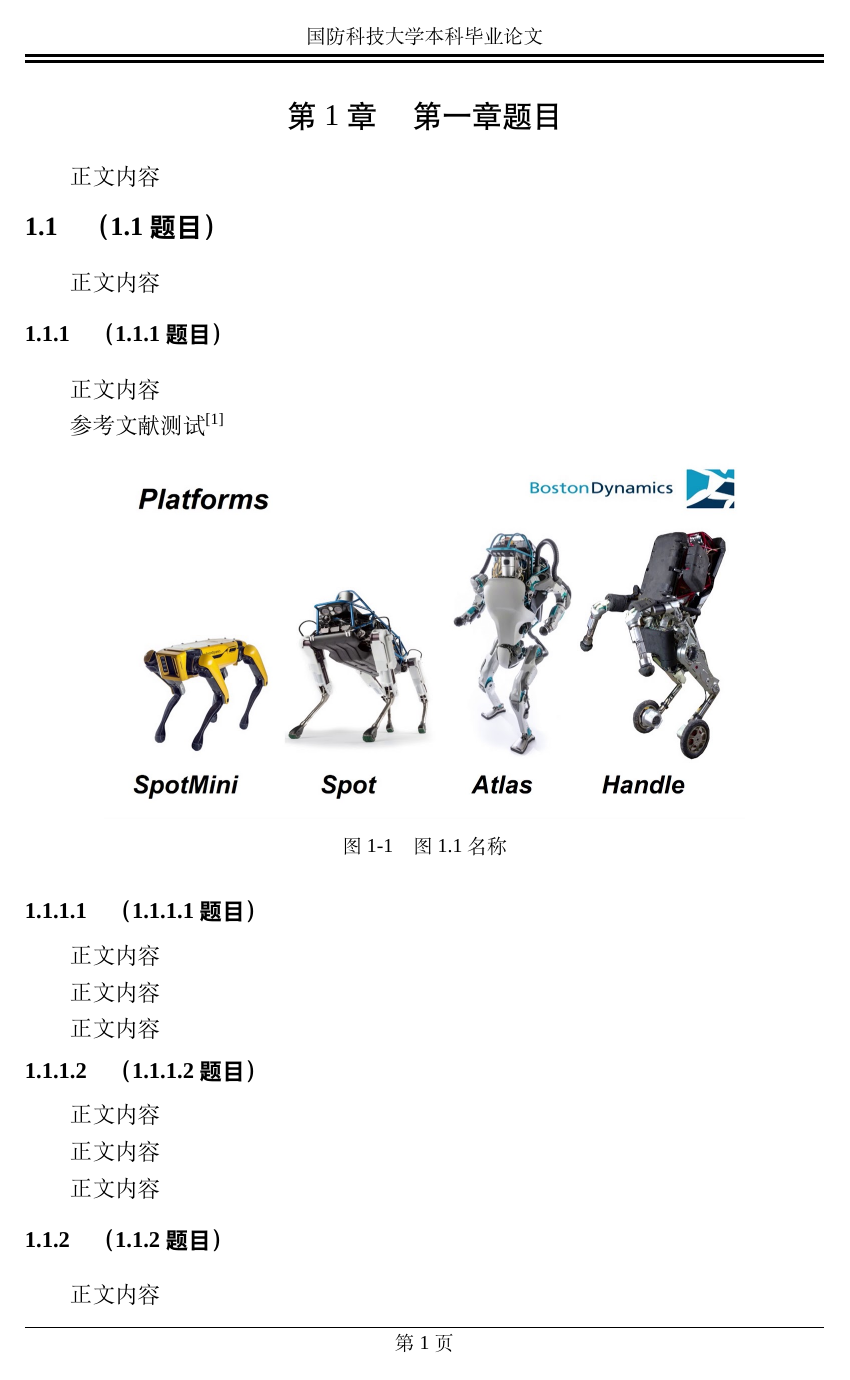
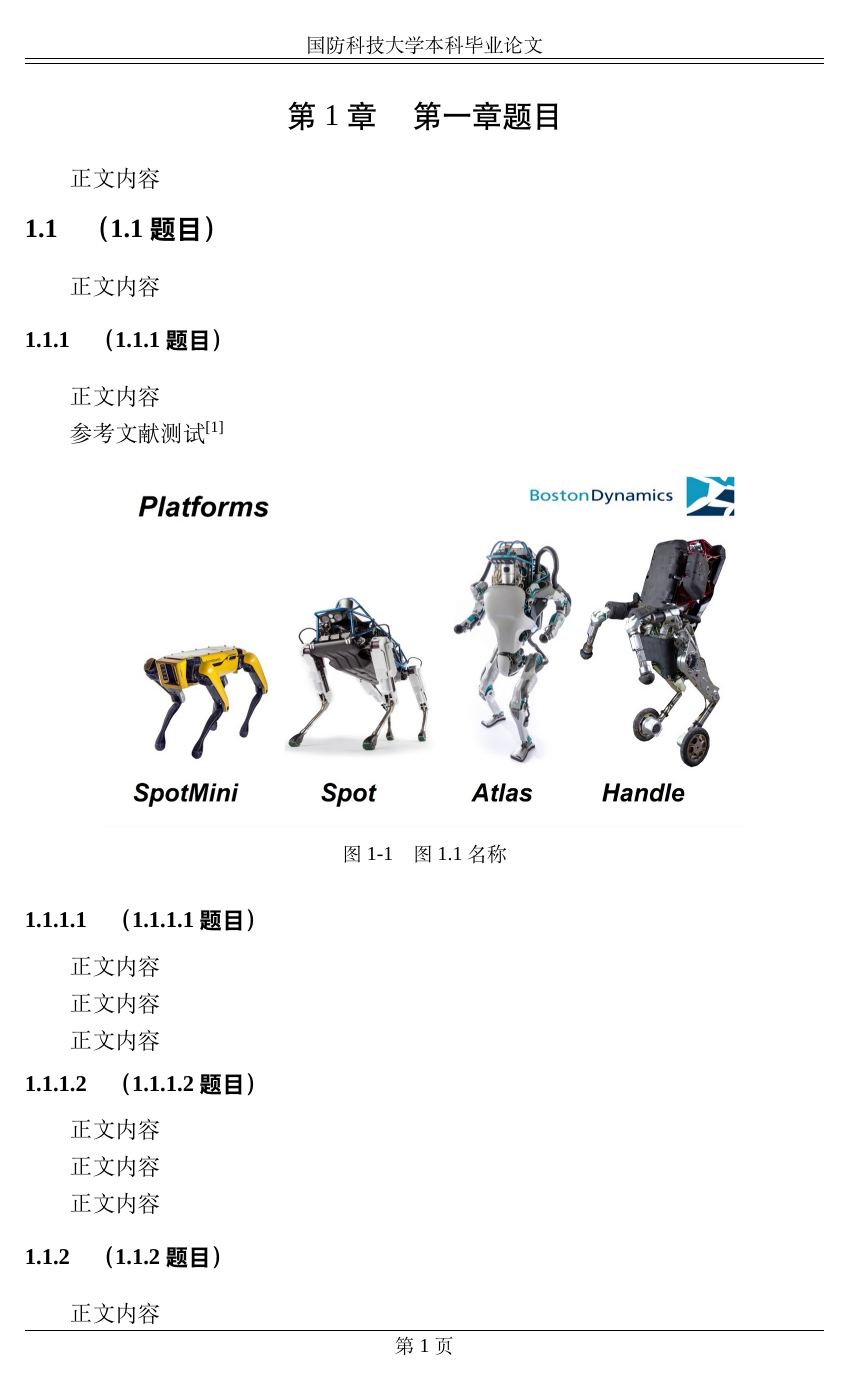
Before and after one commit to nonsense-j/NUDT_FinalPaper, a LaTeX thesis (thesis.tex, which reads nudtpaper.cls): page 4 of 8. Compiled offline with XeLaTeX; a missing font is replaced by an installed copy or a similar font.

Commit message:
Change some set for 2023

```diff
--- a/nudtpaper.cls
+++ b/nudtpaper.cls
@@ -85,25 +85,27 @@
 \RequirePackage[numbers,sort&compress,square]{natbib}
 \RequirePackage[colorlinks=true,linkcolor=blue,citecolor=red,pdfborder=0 1 1]{hyperref}
 \RequirePackage{datetime}
+% \RequirePackage[titles]{tocloft}
 \defaultfontfeatures{Mapping=tex-text}
 \xeCJKsetcharclass{"0}{"2E7F}{0}
 \xeCJKsetcharclass{"2E80}{"FFFF}{1}
 
 % ttf字体 (Windows)
-  \newcommand{\installttf}{
+  \newcommand{\installttf} {
     %%%%   Thesis Fonts
     \setmainfont{Times New Roman}
     % \setsansfont{Arial}
     \setsansfont{Times New Roman}
     \setmonofont{Courier New}
+    \newfontfamily\hzx[Path=font/]{FangSong_GB2312.ttf}
     %%%% Using Office Family Fonts
-    \setCJKmainfont[BoldFont={STZhongsong}]{SimSun}
-    \setCJKsansfont{SimHei} % Hei
-    \setCJKmonofont{FangSong_GB2312} % Fangsong
+    \setCJKmainfont[Path=font/, BoldFont={STZhongsong.ttf}]{SimSun.ttc}
+    \setCJKsansfont[Path=font/]{SimHei.ttf} % Hei
+    \setCJKmonofont[Path=font/]{FangSong_GB2312.ttf} % Fangsong
     %%%% alias
-    \setCJKfamilyfont{song}{SimSun}
-    \setCJKfamilyfont{hei}{SimHei}
-    \setCJKfamilyfont{fs}{FangSong_GB2312} % fang-song
+    \setCJKfamilyfont{song}[Path=font/]{SimSun.ttc}
+    \setCJKfamilyfont{hei}[Path=font/]{SimHei.ttf}
+    \setCJKfamilyfont{fs}[Path=font/]{FangSong_GB2312.ttf} % fang-song
     \setCJKfamilyfont{kai}{KaiTi} % Kai
     \setCJKfamilyfont{times}{Times New Roman} % times
 }
@@ -229,23 +231,23 @@
 \def\CJK@today{\zhdigits{\the\year}年\zhnumber{\the\month}月}
 \renewcommand\zhtoday{\CJK@today}
 \newcommand\entoday{\monthname{}, \the\year}
-\geometry{top=21mm,bottom=25.5mm,left=30mm,right=30mm}
-\geometry{headheight=9mm,headsep=1mm,footskip=9mm}
+\geometry{a4paper,top=25mm,bottom=25mm,left=30mm,right=30mm}
+\geometry{includehead=True,includefoot=True,headheight=5mm,headsep=1mm,footskip=6mm}
 \renewcommand\setheadrule[1]{%
   \ifdim#1=\z@
     \let\makeheadrule\@empty
   \else
     \def\makeheadrule{%
-    \makebox[0pt][l]{\rule[.2\baselineskip]{\linewidth}{1.5pt}}%
-    \rule{\linewidth}{1.5pt}}%
+    \makebox[0pt][l]{\rule[.15\baselineskip]{\linewidth}{0.75pt}}%
+    \rule{\linewidth}{0.75pt}}%
   \fi}
 \renewpagestyle{plain}{
-\sethead{}{\raisebox{.65\baselineskip}{\songti \wuhao \ifisanon{~}\else{国防科技大学\@optionpaperclass{}毕业论文}\fi}}{}%
+\sethead{}{\raisebox{.4\baselineskip}{\songti \wuhao \ifisanon{~}\else{国防科技大学\@optionpaperclass{}毕业论文}\fi}}{}%
 \setfoot{}{{\songti \wuhao 第~\thepage~页}}{}%
 \headrule%
 \footrule%
 }
-\setfootrule{1bp}
+\setfootrule{0.5bp}
 \renewcommand\frontmatter{%
     \if@openright\cleardoublepage\else\clearpage\fi
     \@mainmatterfalse
@@ -264,7 +266,7 @@
 \renewcommand\backmatter{%
     \if@openright\cleardoublepage\else\clearpage\fi
     \titleformat{\chapter}{\filcenter \heiti \sanhao}{附录\,\thechapter\,}{1em}{}
-    \titlecontents{chapter}[0pt]{\vspace{0.25\baselineskip} \heiti \xiaosi[1.25]}
+    \titlecontents{chapter}[0pt]{\vspace{0.25\baselineskip} \songti \xiaosi[1.25]}
       {附录\,\thecontentslabel\quad}{}
       {\hspace{.5em}\titlerule*{.}\contentspage}
     \@mainmattertrue
@@ -278,14 +280,14 @@
   \vspace*{\fill}
   \clearpage\fi\fi%
 }
-\titlecontents{chapter}[0pt]{\vspace{0.25\baselineskip} \heiti \xiaosi[1.25]}
-    {第{\thecontentslabel}章\quad}{}
+\titlecontents{chapter}[0pt]{\vspace{0.25\baselineskip} \songti \xiaosi[1.25]}
+    {第{\hzx\thecontentslabel}章\quad}{}
     {\hspace{.5em}\titlerule*{.}\contentspage}
 \titlecontents{section}[2em]{\songti \xiaosi[1.25]}
-    {\thecontentslabel\quad}{}
+    {\hzx\thecontentslabel\quad}{}
     {\hspace{.5em}\titlerule*{.}\contentspage}
 \titlecontents{subsection}[4em]{\songti \xiaosi[1.25]}
-    {\thecontentslabel\quad}{}
+    {\hzx\thecontentslabel\quad}{}
     {\hspace{.5em}\titlerule*{.}\contentspage}
 \titlecontents{figure}[0pt]{\songti \xiaosi[1.25]}
     {\makebox[3.5em][l]{图~\thecontentslabel\quad}}{}
@@ -327,14 +329,14 @@
 \newcommand\ekeywordsname{KEY WORDS}
 \newcommand\ekeywords[1]{\xiaosi \textbf{\ekeywordsname:} #1}
 \newenvironment{cabstract}{%
-    \chapter{\cabstractname}
-    % \addcontentsline{toc}{chapter}{摘要}
+    \chapter*{\cabstractname}
+    \addcontentsline{toc}{chapter}{摘要}
     \xiaosi
     \@afterheading}
     {\par\vspace{2em}\par}
 \newenvironment{eabstract}{%
-    \chapter{\textbf{\eabstractname}}
-    % \addcontentsline{toc}{chapter}{\textsf{\eabstractname}}
+    \chapter*{\textbf{\eabstractname}}
+    \addcontentsline{toc}{chapter}{\hzx{ABSTRACT}}
     \xiaosi
     \@afterheading}
     {\par\vspace{2em}\par}
--- a/thesis.tex
+++ b/thesis.tex
@@ -24,7 +24,7 @@
 %%
 % 只适用于本科毕设论文
 %
-\documentclass[bachelor,ttf]{nudtpaper}
+\documentclass[doctor,ttf]{nudtpaper}
 \usepackage{mynudt}
 \usepackage{multirow,array,makecell}
 \usepackage{fix-cm}
```
Also changed, not shown: thesis_blind.tex (+1 -1 lines), thesis.tex (3 more changed lines), 10 other files.
